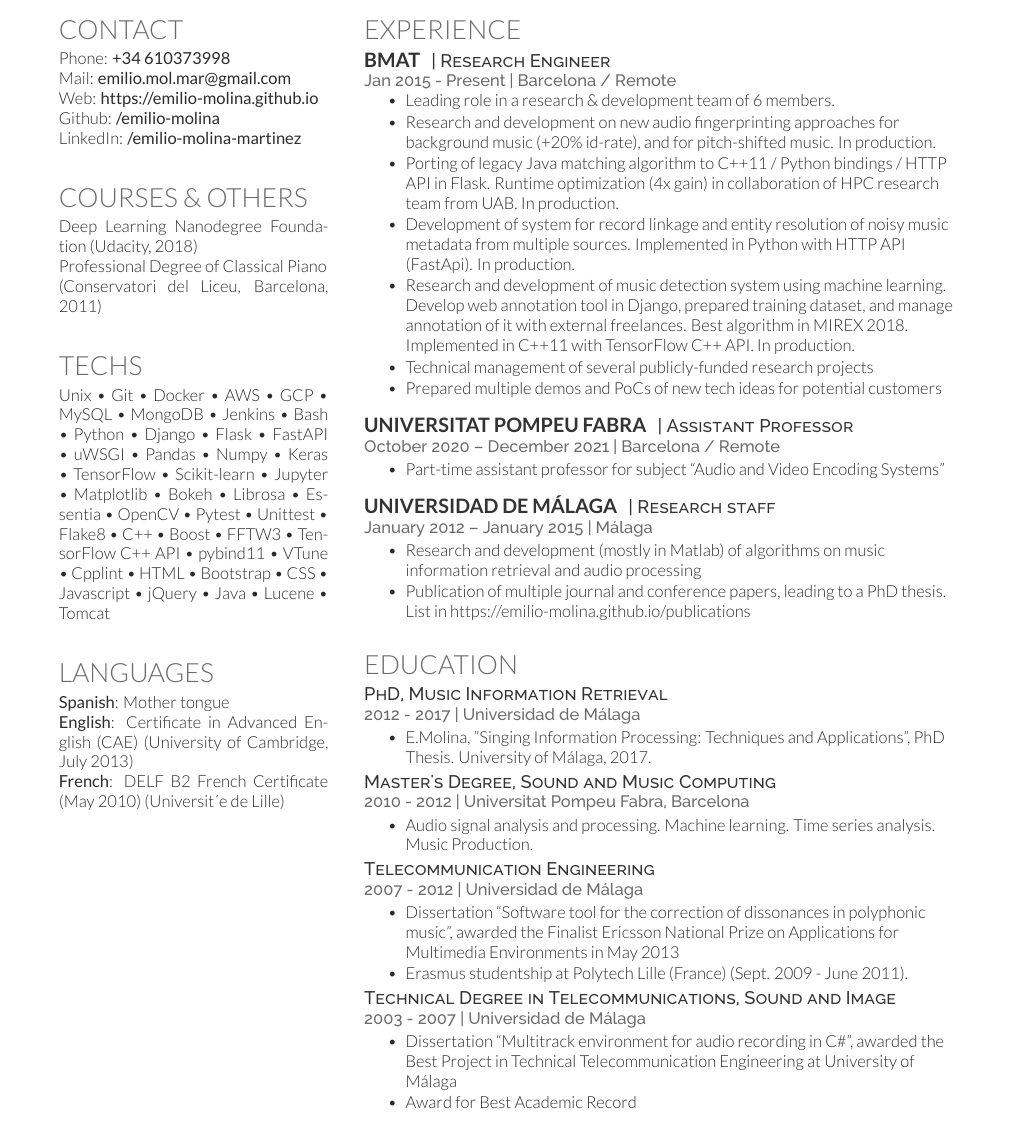
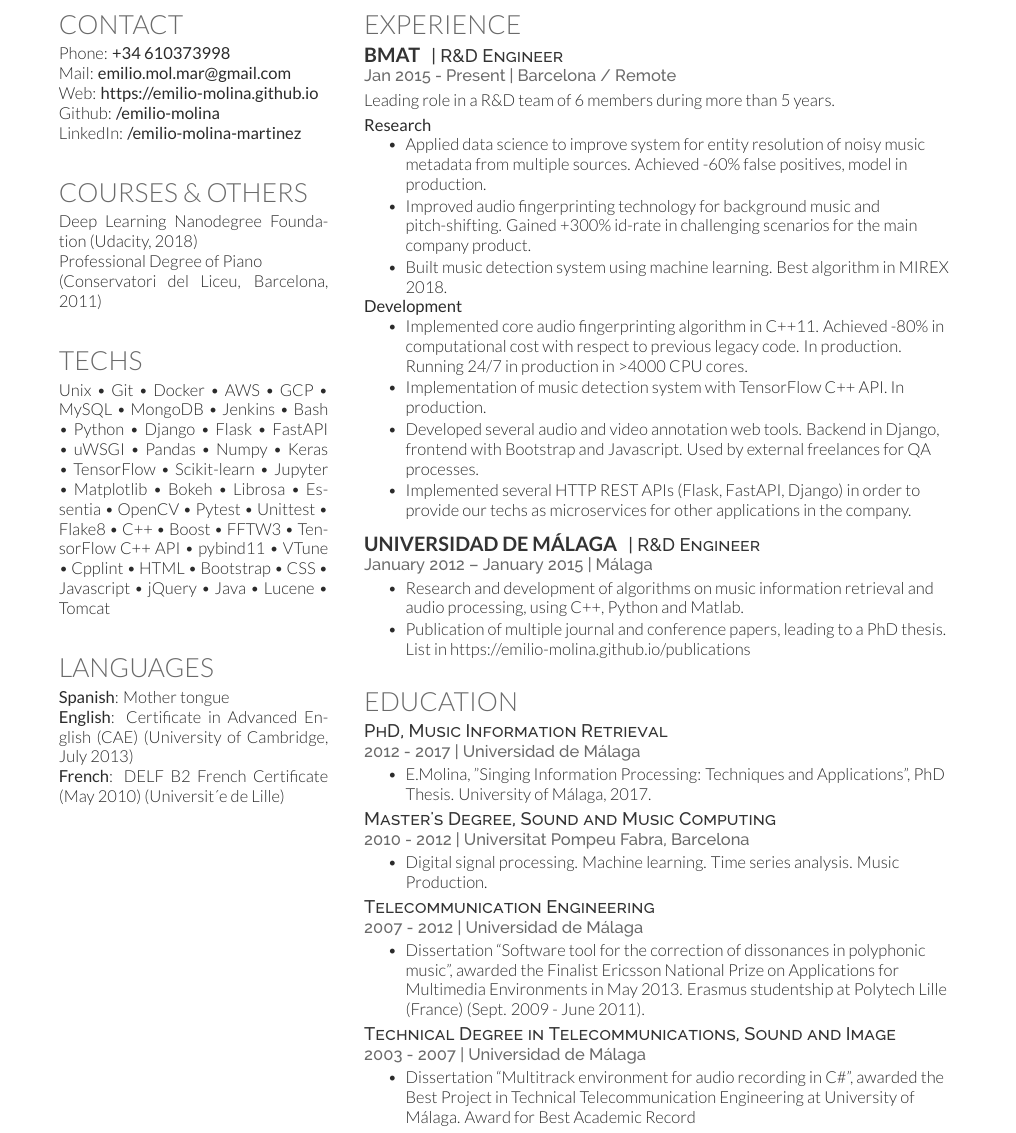
Before and after one commit to emilio-molina/emilio-molina.github.io, a LaTeX CV (cv/cv.tex): part of the page, cut so that both start at the same text. The pictures show the PDF file cv/updated_CV.pdf that the author committed with the source.

Commit message:
Update CV

```diff
--- a/cv/cv.tex
+++ b/cv/cv.tex
@@ -99,7 +99,7 @@ LinkedIn: \href{https://www.linkedin.com/in/emilio-molina-martinez/}{\bf /emilio
 \vspace{0.5cm}
 \section{Courses \& others}
 \href{https://confirm.udacity.com/ZW9LLAGZ}{Deep Learning Nanodegree Foundation (Udacity, 2018)} \\
-Professional Degree of Classical Piano\\(Conservatori del Liceu, Barcelona, 2011)
+Professional Degree of Piano\\(Conservatori del Liceu, Barcelona, 2011)
 \vspace{0.5cm}
 %%%%%%%%%%%%%%%%%%%%%%%%%%%%%%%%%%%%%%
 %     SKILLS
@@ -140,33 +140,33 @@ Unix \textbullet{}   Git \textbullet{} Docker \textbullet{} AWS \textbullet{} GC
 
 \section{Experience}
 \runsubsection{BMAT}
-\descript{| Research Engineer }
+\descript{| R\&D Engineer }
 \location{Jan 2015 - Present | Barcelona / Remote}
+\vspace{0.1cm}
+Leading role in a R\&D team of 6 members during more than 5 years.
+\vspace{0.1cm}
+\break
+\textbf{Research}
 \vspace{\topsep} % Hacky fix for awkward extra vertical space
 \begin{tightemize}
-\item Leading role in a research \& development team of 6 members.
-\item Research and development on new audio fingerprinting approaches for background music (+20\% id-rate), and for pitch-shifted music. In production.
-\item Porting of legacy Java matching algorithm to C++11 / Python bindings / HTTP API in Flask. Runtime optimization (4x gain) in collaboration of HPC research team from UAB. In production.
-\item Development of system for record linkage and entity resolution of noisy music metadata from multiple sources. Implemented in Python with HTTP API (FastApi). In production.
-\item Research and development of music detection system using machine learning. Develop web annotation tool in Django, prepared training dataset, and manage annotation of it with external freelances. Best algorithm in \href{https://www.music-ir.org/mirex/wiki/2018:Music_and_or_Speech_Detection_Results}{MIREX 2018}. Implemented in C++11 with TensorFlow C++ API. In production.
-\item Technical management of several publicly-funded research projects
-\item Prepared multiple demos and PoCs of new tech ideas for potential customers
+\item Applied data science to improve system for entity resolution of noisy music metadata from multiple sources. Achieved -60\% false positives, model in production.
+\item Improved audio fingerprinting technology for background music and pitch-shifting. Gained +300\% id-rate in challenging scenarios for the main company product.
+\item Built music detection system using machine learning. Best algorithm in \href{https://www.music-ir.org/mirex/wiki/2018:Music_and_or_Speech_Detection_Results}{MIREX 2018}.
 \end{tightemize}
-\sectionsep
-
-\runsubsection{Universitat Pompeu Fabra}
-\descript{| Assistant Professor }
-\location{October 2020 – December 2021 | Barcelona / Remote}
+\textbf{Development}
 \begin{tightemize}
-\item Part-time assistant professor for subject ``Audio and Video Encoding Systems''
+\item Implemented core audio fingerprinting algorithm in C++11. Achieved -80\% in computational cost with respect to previous legacy code. In production. Running 24/7 in production in >4000 CPU cores.
+\item Implementation of music detection system with TensorFlow C++ API. In production.
+\item Developed several audio and video annotation web tools. Backend in Django, frontend with Bootstrap and Javascript. Used by external freelances for QA processes.
+\item Implemented several HTTP REST APIs (Flask, FastAPI, Django) in order to provide our techs as microservices for other applications in the company.
 \end{tightemize}
 \sectionsep
 
 \runsubsection{Universidad de Málaga}
-\descript{| Research staff }
+\descript{| R\&D Engineer }
 \location{January 2012 – January 2015 | Málaga}
 \begin{tightemize}
-\item Research and development (mostly in Matlab) of algorithms on music information retrieval and audio processing
+\item Research and development of algorithms on music information retrieval and audio processing, using C++, Python and Matlab.
 \item Publication of multiple journal and conference papers, leading to a PhD thesis. List in \href{https://emilio-molina.github.io/publications}{https://emilio-molina.github.io/publications}
 \end{tightemize}
 \sectionsep
@@ -191,7 +191,7 @@ Unix \textbullet{}   Git \textbullet{} Docker \textbullet{} AWS \textbullet{} GC
 \location{2010 - 2012 | Universitat Pompeu Fabra, Barcelona}
 %\vspace{\topsep} % Hacky fix for awkward extra vertical space
 \begin{tightemize}
-\item Audio signal analysis and processing. Machine learning. Time series analysis. Music Production.
+\item Digital signal processing. Machine learning. Time series analysis. Music Production.
 \end{tightemize}
 \descript{Telecommunication Engineering}
 \location{2007 - 2012 | Universidad de Málaga}
```
Also changed, not shown: cv/updated_CV.pdf, cv/cv.tex (6 more changed lines), 1 other file.
